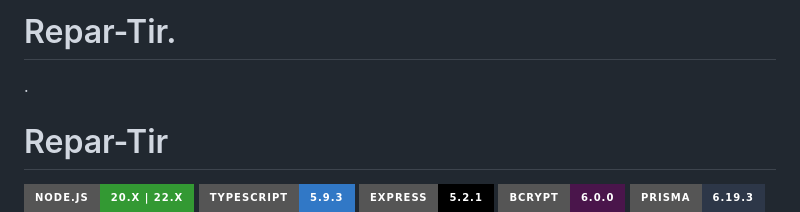
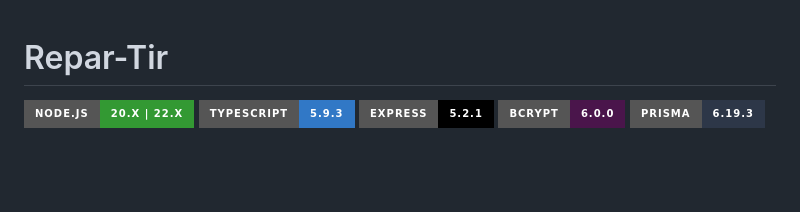
Before and after one commit to Vyldrix/Repar-Tir, a Markdown page: README.md, the part around the change. GitHub-like rendering; badges without logos; blank space fills up the shorter version.

```diff
--- a/README.md
+++ b/README.md
@@ -1,6 +1,3 @@
-# Repar-Tir.
-
-.
 # Repar-Tir
 
 ![Node.js](https://img.shields.io/badge/Node.js-20.x%20%7C%2022.x-339933?style=for-the-badge&logo=node.js&logoColor=white)
```
